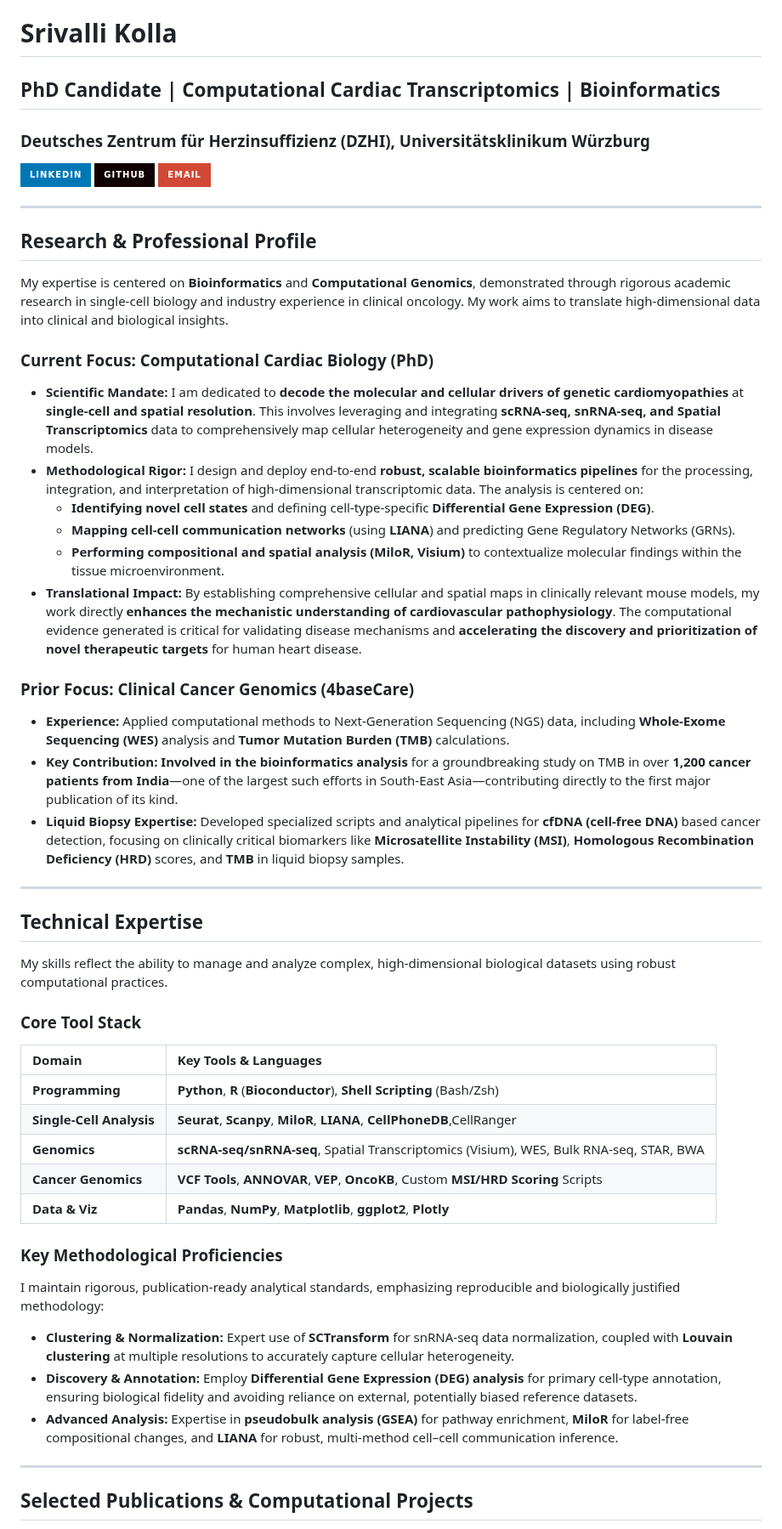
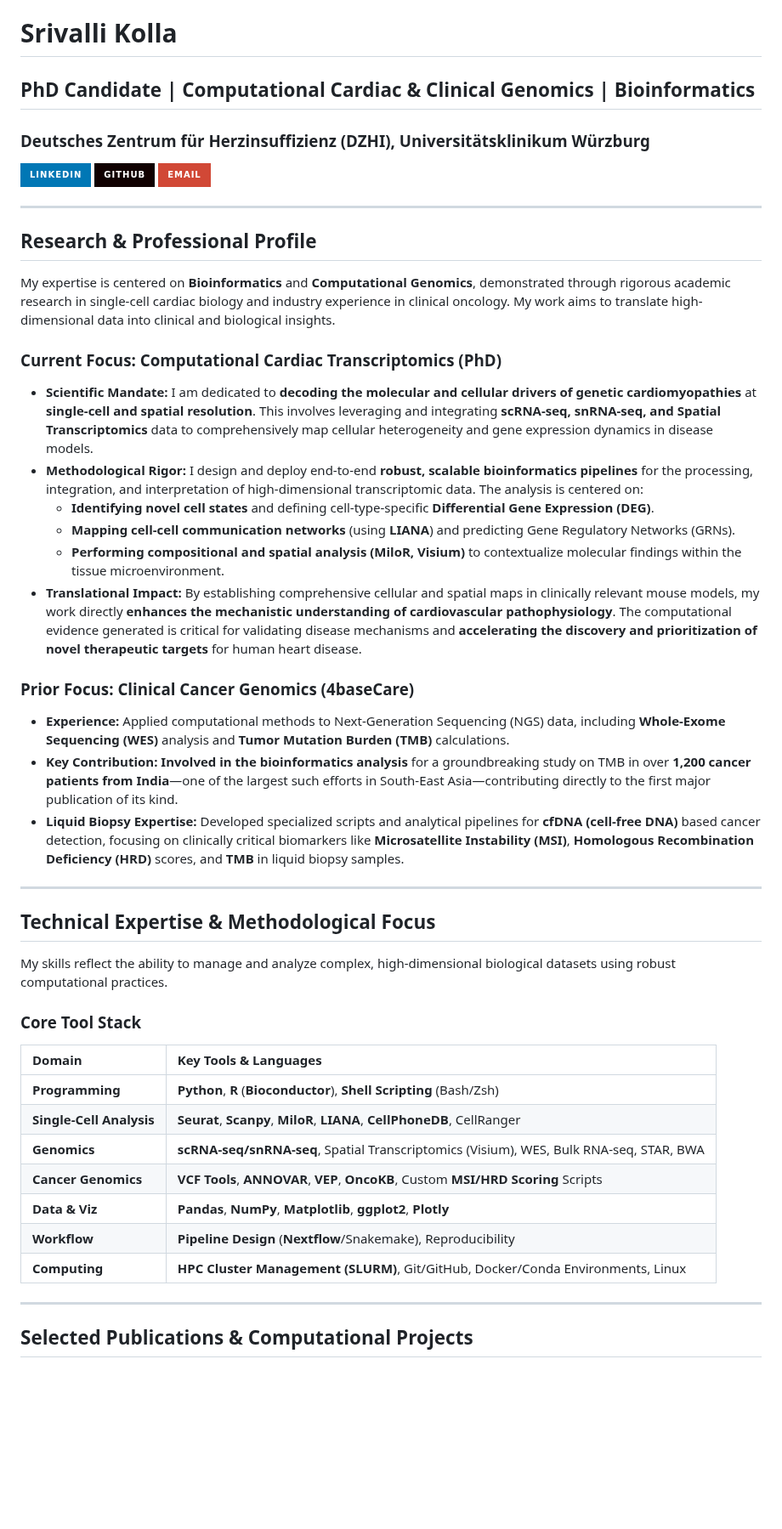
Before and after one commit to Srivalli-Kolla/Srivalli-Kolla, a Markdown page: README.md, the part around one of its changes. Shown at 85% size. Rendered like a GitHub page; badges without logos; blank space fills up the shorter version.

Commit message:
Revise README for updated research focus and expertise
Updated the README to reflect changes in research focus and expertise.

```diff
--- a/README.md
+++ b/README.md
@@ -1,6 +1,6 @@
 # Srivalli Kolla
 
-## PhD Candidate | Computational Cardiac Transcriptomics | Bioinformatics
+## PhD Candidate | Computational Cardiac & Clinical Genomics | Bioinformatics
 
 ### Deutsches Zentrum für Herzinsuffizienz (DZHI), Universitätsklinikum Würzburg
 
@@ -12,11 +12,11 @@
 
 ## Research & Professional Profile
 
-My expertise is centered on **Bioinformatics** and **Computational Genomics**, demonstrated through rigorous academic research in single-cell biology and industry experience in clinical oncology. My work aims to translate high-dimensional data into clinical and biological insights.
+My expertise is centered on **Bioinformatics** and **Computational Genomics**, demonstrated through rigorous academic research in single-cell cardiac biology and industry experience in clinical oncology. My work aims to translate high-dimensional data into clinical and biological insights.
 
-### Current Focus: Computational Cardiac Biology (PhD)
+### Current Focus: Computational Cardiac Transcriptomics (PhD)
 
-* **Scientific Mandate:** I am dedicated to **decode the molecular and cellular drivers of genetic cardiomyopathies** at **single-cell and spatial resolution**. This involves leveraging and integrating **scRNA-seq, snRNA-seq, and Spatial Transcriptomics** data to comprehensively map cellular heterogeneity and gene expression dynamics in disease models.
+* **Scientific Mandate:** I am dedicated to **decoding the molecular and cellular drivers of genetic cardiomyopathies** at **single-cell and spatial resolution**. This involves leveraging and integrating **scRNA-seq, snRNA-seq, and Spatial Transcriptomics** data to comprehensively map cellular heterogeneity and gene expression dynamics in disease models.
 * **Methodological Rigor:** I design and deploy end-to-end **robust, scalable bioinformatics pipelines** for the processing, integration, and interpretation of high-dimensional transcriptomic data. The analysis is centered on:
     * **Identifying novel cell states** and defining cell-type-specific **Differential Gene Expression (DEG)**.
     * **Mapping cell-cell communication networks** (using **LIANA**) and predicting Gene Regulatory Networks (GRNs).
@@ -24,13 +24,14 @@ My expertise is centered on **Bioinformatics** and **Computational Genomics**, d
 * **Translational Impact:** By establishing comprehensive cellular and spatial maps in clinically relevant mouse models, my work directly **enhances the mechanistic understanding of cardiovascular pathophysiology**. The computational evidence generated is critical for validating disease mechanisms and **accelerating the discovery and prioritization of novel therapeutic targets** for human heart disease.
 
 ### Prior Focus: Clinical Cancer Genomics (4baseCare)
+
 * **Experience:** Applied computational methods to Next-Generation Sequencing (NGS) data, including **Whole-Exome Sequencing (WES)** analysis and **Tumor Mutation Burden (TMB)** calculations.
 * **Key Contribution:** **Involved in the bioinformatics analysis** for a groundbreaking study on TMB in over **1,200 cancer patients from India**—one of the largest such efforts in South-East Asia—contributing directly to the first major publication of its kind.
 * **Liquid Biopsy Expertise:** Developed specialized scripts and analytical pipelines for **cfDNA (cell-free DNA)** based cancer detection, focusing on clinically critical biomarkers like **Microsatellite Instability (MSI)**, **Homologous Recombination Deficiency (HRD)** scores, and **TMB** in liquid biopsy samples.
 
 ---
 
-## Technical Expertise
+## Technical Expertise & Methodological Focus
 
 My skills reflect the ability to manage and analyze complex, high-dimensional biological datasets using robust computational practices.
 
@@ -38,18 +39,13 @@ My skills reflect the ability to manage and analyze complex, high-dimensional bi
 | Domain | Key Tools & Languages |
 | :--- | :--- |
 | **Programming** | **Python**, **R** (**Bioconductor**), **Shell Scripting** (Bash/Zsh) |
-| **Single-Cell Analysis** | **Seurat**, **Scanpy**, **MiloR**, **LIANA**, **CellPhoneDB**,CellRanger |
+| **Single-Cell Analysis** | **Seurat**, **Scanpy**, **MiloR**, **LIANA**, **CellPhoneDB**, CellRanger |
 | **Genomics** | **scRNA-seq/snRNA-seq**, Spatial Transcriptomics (Visium), WES, Bulk RNA-seq, STAR, BWA |
-| **Cancer Genomics** | **VCF Tools**, **ANNOVAR**, **VEP**, **OncoKB**, Custom **MSI/HRD Scoring** Scripts|
+| **Cancer Genomics** | **VCF Tools**, **ANNOVAR**, **VEP**, **OncoKB**, Custom **MSI/HRD Scoring** Scripts |
 | **Data & Viz** | **Pandas**, **NumPy**, **Matplotlib**, **ggplot2**, **Plotly** |
+| **Workflow** | **Pipeline Design** (**Nextflow**/Snakemake), Reproducibility |
+| **Computing** | **HPC Cluster Management (SLURM)**, Git/GitHub, Docker/Conda Environments, Linux |
 
-### Key Methodological Proficiencies
-
-I maintain rigorous, publication-ready analytical standards, emphasizing reproducible and biologically justified methodology:
-
-* **Clustering & Normalization:** Expert use of **SCTransform** for snRNA-seq data normalization, coupled with **Louvain clustering** at multiple resolutions to accurately capture cellular heterogeneity.
-* **Discovery & Annotation:** Employ **Differential Gene Expression (DEG) analysis** for primary cell-type annotation, ensuring biological fidelity and avoiding reliance on external, potentially biased reference datasets.
-* **Advanced Analysis:** Expertise in **pseudobulk analysis (GSEA)** for pathway enrichment, **MiloR** for label-free compositional changes, and **LIANA** for robust, multi-method cell–cell communication inference.
 ---
 
 ## Selected Publications & Computational Projects
```
Also changed, not shown: other parts of README.md (+1 -1 lines).
